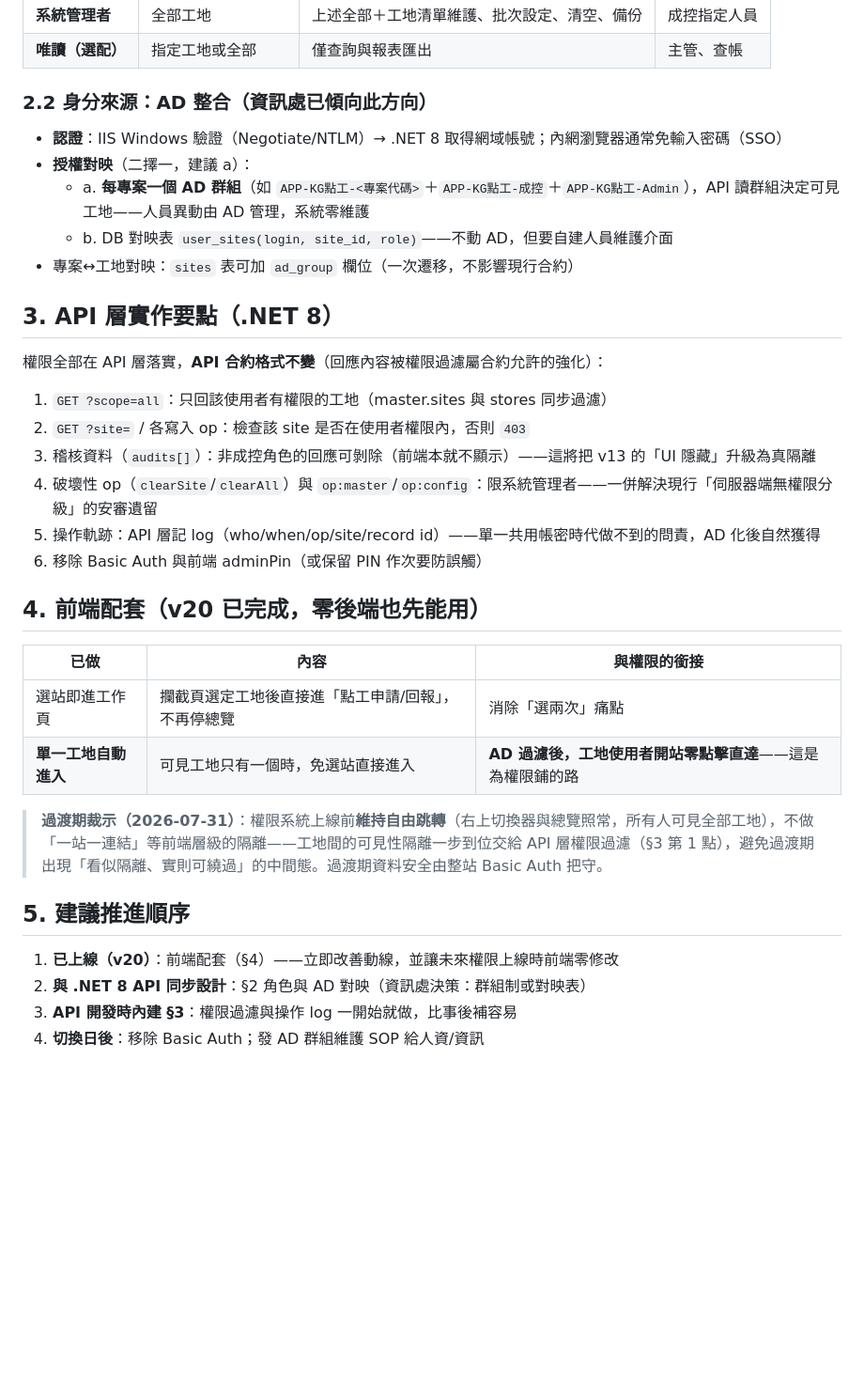
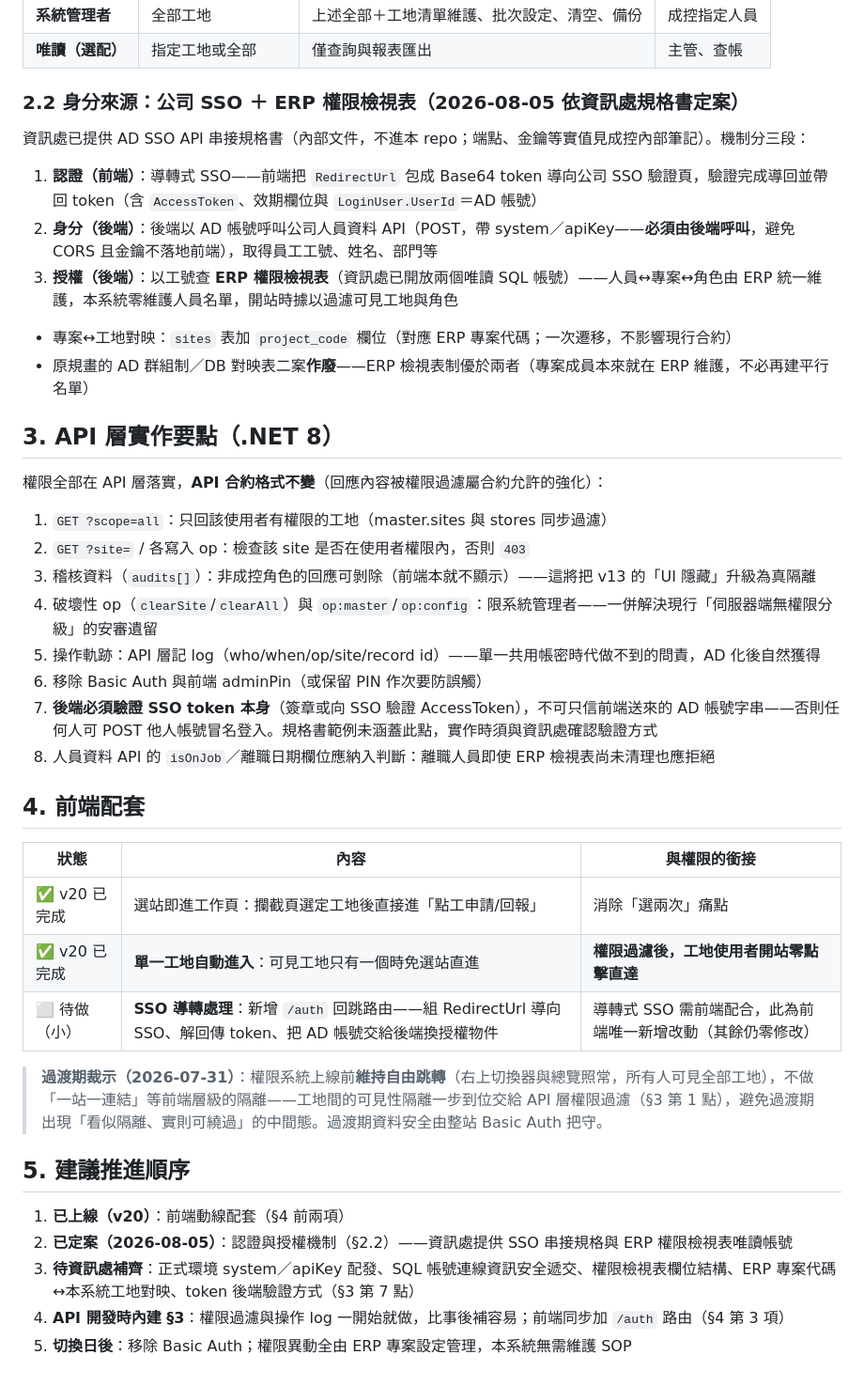
Before and after one commit to weixiang1130/Daily-Manpower-and-Equipment-Report, a Markdown page: docs/AUTH-PLAN.md, the part around the change. Shown at 94% size. GitHub-like rendering; blank space fills up the shorter version.

Commit message:
AUTH-PLAN：認證授權機制依資訊處 SSO 規格書定案（doc only）
- §2.2 改為實際三段機制：前端導轉式 SSO 取 AD 帳號 → 後端呼叫人員
  資料 API 換工號（system/apiKey 後端保管）→ 以工號查 ERP 權限檢視
  表（唯讀 SQL 帳號）決定可見工地與角色
- 原 AD 群組制/DB 對映表二案作廢——專案成員本來就在 ERP 維護
- sites 表規畫 project_code 欄（原 ad_group 作廢）
- §3 補兩點：後端必須驗證 SSO token 真偽（不可只信前端送來的帳號）、
  離職人員（isOnJob/leaveDate）應拒絕
- §4 補前端待辦：/auth 回跳路由（導轉式 SSO 的前端唯一新增改動）
- §5 推進順序更新：機制已定案，列待資訊處補齊事項
- 端點、金鑰、檢視表名等實值依去識別化紅線不進 repo（存內部筆記）

Co-Authored-By: Claude Fable 5 <noreply@anthropic.com>

```diff
--- a/docs/AUTH-PLAN.md
+++ b/docs/AUTH-PLAN.md
@@ -23,13 +23,16 @@
 | **系統管理者** | 全部工地 | 上述全部＋工地清單維護、批次設定、清空、備份 | 成控指定人員 |
 | **唯讀（選配）** | 指定工地或全部 | 僅查詢與報表匯出 | 主管、查帳 |
 
-### 2.2 身分來源：AD 整合（資訊處已傾向此方向）
+### 2.2 身分來源：公司 SSO ＋ ERP 權限檢視表（2026-08-05 依資訊處規格書定案）
 
-- **認證**：IIS Windows 驗證（Negotiate/NTLM）→ .NET 8 取得網域帳號；內網瀏覽器通常免輸入密碼（SSO）
-- **授權對映**（二擇一，建議 a）：
-  - a. **每專案一個 AD 群組**（如 `APP-KG點工-<專案代碼>`＋`APP-KG點工-成控`＋`APP-KG點工-Admin`），API 讀群組決定可見工地——人員異動由 AD 管理，系統零維護
-  - b. DB 對映表 `user_sites(login, site_id, role)`——不動 AD，但要自建人員維護介面
-- 專案↔工地對映：`sites` 表可加 `ad_group` 欄位（一次遷移，不影響現行合約）
+資訊處已提供 AD SSO API 串接規格書（內部文件，不進本 repo；端點、金鑰等實值見成控內部筆記）。機制分三段：
+
+1. **認證（前端）**：導轉式 SSO——前端把 `RedirectUrl` 包成 Base64 token 導向公司 SSO 驗證頁，驗證完成導回並帶回 token（含 `AccessToken`、效期欄位與 `LoginUser.UserId`＝AD 帳號）
+2. **身分（後端）**：後端以 AD 帳號呼叫公司人員資料 API（POST，帶 system／apiKey——**必須由後端呼叫**，避免 CORS 且金鑰不落地前端），取得員工工號、姓名、部門等
+3. **授權（後端）**：以工號查 **ERP 權限檢視表**（資訊處已開放兩個唯讀 SQL 帳號）——人員↔專案↔角色由 ERP 統一維護，本系統零維護人員名單，開站時據以過濾可見工地與角色
+
+- 專案↔工地對映：`sites` 表加 `project_code` 欄位（對應 ERP 專案代碼；一次遷移，不影響現行合約）
+- 原規畫的 AD 群組制／DB 對映表二案**作廢**——ERP 檢視表制優於兩者（專案成員本來就在 ERP 維護，不必再建平行名單）
 
 ## 3. API 層實作要點（.NET 8）
 
@@ -41,19 +44,23 @@
 4. 破壞性 op（`clearSite`/`clearAll`）與 `op:master`/`op:config`：限系統管理者——一併解決現行「伺服器端無權限分級」的安審遺留
 5. 操作軌跡：API 層記 log（who/when/op/site/record id）——單一共用帳密時代做不到的問責，AD 化後自然獲得
 6. 移除 Basic Auth 與前端 adminPin（或保留 PIN 作次要防誤觸）
+7. **後端必須驗證 SSO token 本身**（簽章或向 SSO 驗證 AccessToken），不可只信前端送來的 AD 帳號字串——否則任何人可 POST 他人帳號冒名登入。規格書範例未涵蓋此點，實作時須與資訊處確認驗證方式
+8. 人員資料 API 的 `isOnJob`／離職日期欄位應納入判斷：離職人員即使 ERP 檢視表尚未清理也應拒絕
 
-## 4. 前端配套（v20 已完成，零後端也先能用）
+## 4. 前端配套
 
-| 已做 | 內容 | 與權限的銜接 |
+| 狀態 | 內容 | 與權限的銜接 |
 |---|---|---|
-| 選站即進工作頁 | 攔截頁選定工地後直接進「點工申請/回報」，不再停總覽 | 消除「選兩次」痛點 |
-| **單一工地自動進入** | 可見工地只有一個時，免選站直接進入 | **AD 過濾後，工地使用者開站零點擊直達**——這是為權限鋪的路 |
+| ✅ v20 已完成 | 選站即進工作頁：攔截頁選定工地後直接進「點工申請/回報」 | 消除「選兩次」痛點 |
+| ✅ v20 已完成 | **單一工地自動進入**：可見工地只有一個時免選站直進 | **權限過濾後，工地使用者開站零點擊直達** |
+| ⬜ 待做（小） | **SSO 導轉處理**：新增 `/auth` 回跳路由——組 RedirectUrl 導向 SSO、解回傳 token、把 AD 帳號交給後端換授權物件 | 導轉式 SSO 需前端配合，此為前端唯一新增改動（其餘仍零修改） |
 
 > **過渡期裁示（2026-07-31）**：權限系統上線前**維持自由跳轉**（右上切換器與總覽照常，所有人可見全部工地），不做「一站一連結」等前端層級的隔離——工地間的可見性隔離一步到位交給 API 層權限過濾（§3 第 1 點），避免過渡期出現「看似隔離、實則可繞過」的中間態。過渡期資料安全由整站 Basic Auth 把守。
 
 ## 5. 建議推進順序
 
-1. **已上線（v20）**：前端配套（§4）——立即改善動線，並讓未來權限上線時前端零修改
-2. **與 .NET 8 API 同步設計**：§2 角色與 AD 對映（資訊處決策：群組制或對映表）
-3. **API 開發時內建 §3**：權限過濾與操作 log 一開始就做，比事後補容易
-4. **切換日後**：移除 Basic Auth；發 AD 群組維護 SOP 給人資/資訊
+1. **已上線（v20）**：前端動線配套（§4 前兩項）
+2. **已定案（2026-08-05）**：認證與授權機制（§2.2）——資訊處提供 SSO 串接規格與 ERP 權限檢視表唯讀帳號
+3. **待資訊處補齊**：正式環境 system／apiKey 配發、SQL 帳號連線資訊安全遞交、權限檢視表欄位結構、ERP 專案代碼↔本系統工地對映、token 後端驗證方式（§3 第 7 點）
+4. **API 開發時內建 §3**：權限過濾與操作 log 一開始就做，比事後補容易；前端同步加 `/auth` 路由（§4 第 3 項）
+5. **切換日後**：移除 Basic Auth；權限異動全由 ERP 專案設定管理，本系統無需維護 SOP
```
